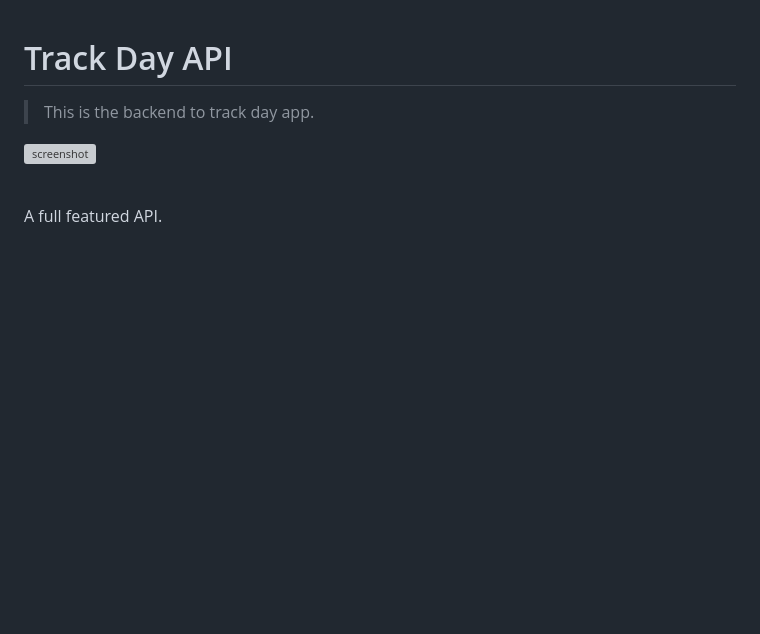
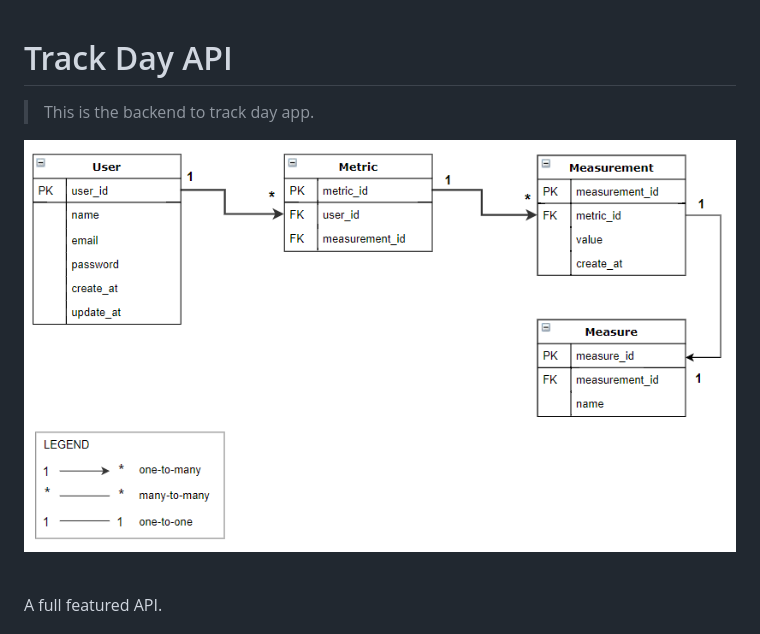
Before and after one commit to SevlaMare/TrackDayAPI, a Markdown page: README.md, the part around the change. Rendered like a GitHub page; pictures changed too: doc/ERD.png (added); blank space fills up the shorter version; grey boxes are pictures that could not be loaded.

```diff
--- a/README.md
+++ b/README.md
@@ -1,7 +1,7 @@
 # Track Day API
 > This is the backend to track day app.
 
-![screenshot](doc/screenshot.png)
+![screenshot](doc/ERD.png)
 
 <br>A full featured API.<br>
 
```
Also changed, not shown: 11 other files.
